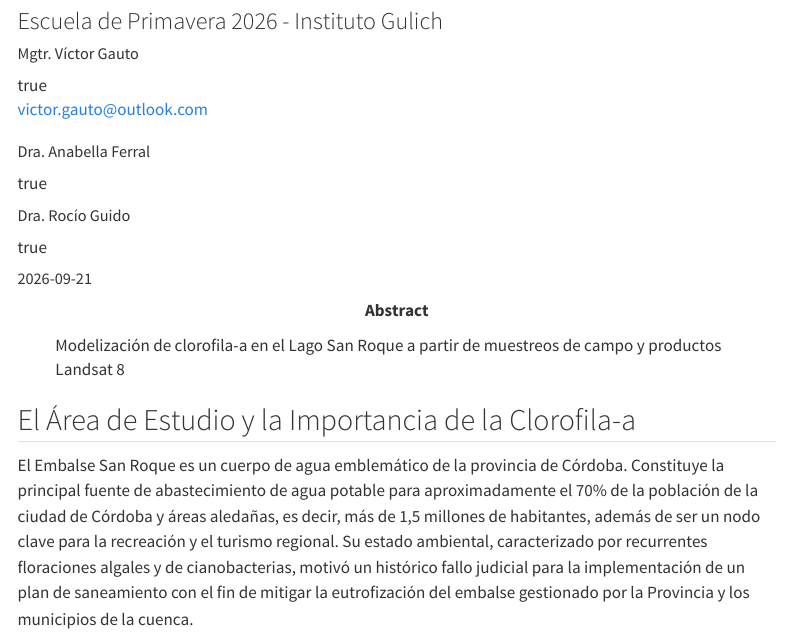
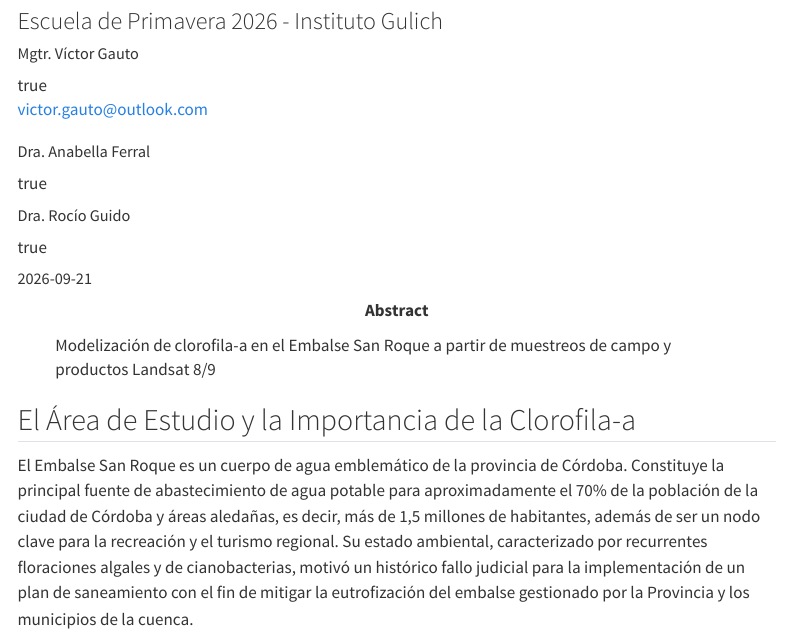
Before and after one commit to vhgauto/2026-Escuela-de-Primavera, a Quarto document (clorofila.qmd): the page in a window 1100 px wide, from 390 px down. Rendered offline with R 4.5, knitr and Pandoc in place of Quarto, with nearby package versions; some code elsewhere in the file could not run offline; menus at the side of the page are left out.

Commit message:
actualizo subtítulo

```diff
--- a/clorofila.qmd
+++ b/clorofila.qmd
@@ -2,7 +2,7 @@
 title: "<b style='font-size: 2em;'>Hands-on: Semi-empirical Algorithms and Water Quality Indicator Modelling</b>"
 subtitle: Escuela de Primavera 2026 - Instituto Gulich
 date: 2026-09-21
-abstract: Modelización de clorofila-a en el Lago San Roque a partir de muestreos de campo y productos Landsat 8
+abstract: Modelización de clorofila-a en el Embalse San Roque a partir de muestreos de campo y productos Landsat 8/9
 format:
   html:
     embed-resources: true
```
